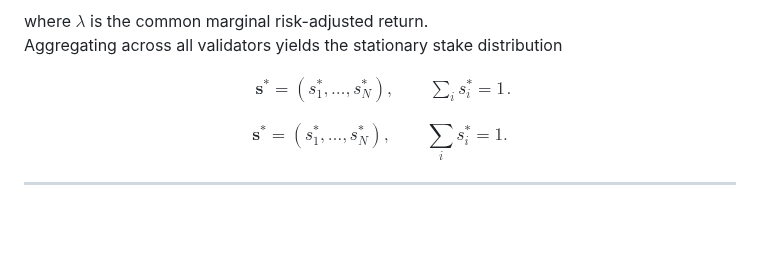
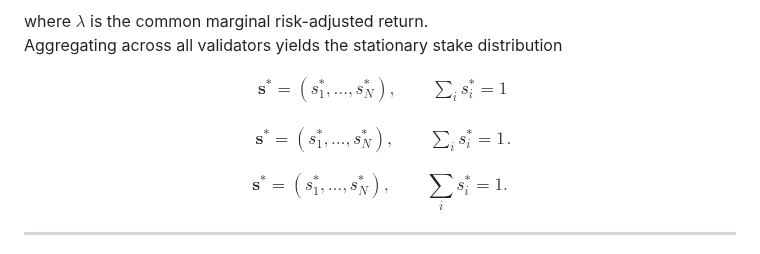
Before and after one commit to CiMillan/stacking-game-academic, a Markdown page: README.md, the part around the change. Drawn GitHub-style; blank space fills up the shorter version.

Commit message:
Fix formatting of mathematical equations in README

```diff
--- a/README.md
+++ b/README.md
@@ -76,6 +76,14 @@ $$
 \mathbf{s}^{*} = (s_1^{*},\ldots,s_N^{*}), \qquad
 \sum_i s_i^{*} = 1
 \end{aligned}
+\tag{1}
+$$
+
+$$
+\begin{aligned}
+\mathbf{s}^{*} = (s_1^{*},\ldots,s_N^{*}), \qquad
+\sum_i s_i^{*} = 1
+\end{aligned}
 \tag{1}.
 $$
 
```
